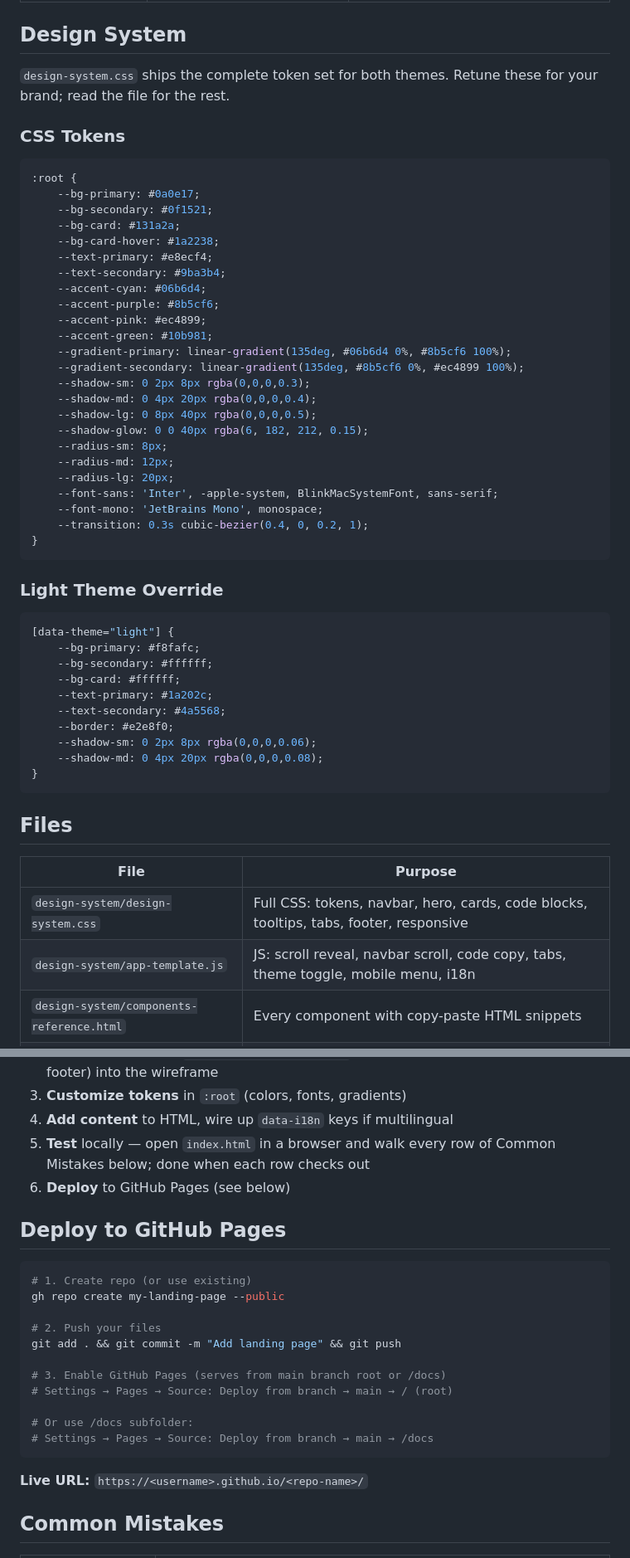
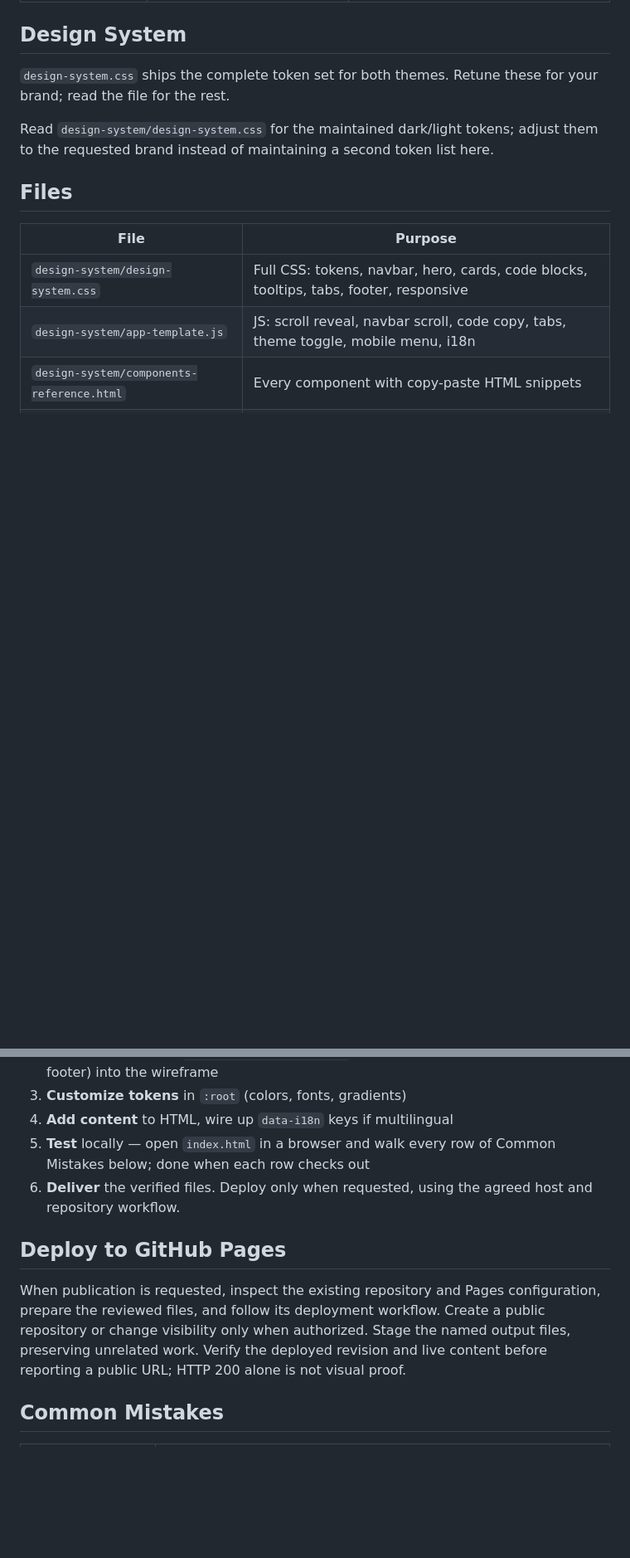
Before and after one commit to cskwork/landing-page-skill, a Markdown page: SKILL.md, 2 parts joined by grey strips. Shown at 83% size. GitHub-like rendering; blank space fills up the shorter version.

Commit message:
chore(skills): checkpoint Astra DRY/KISS improvement pass

````diff
--- a/SKILL.md
+++ b/SKILL.md
@@ -44,49 +44,7 @@ A complete design system + component library for building beautiful, interactive
 
 `design-system.css` ships the complete token set for both themes. Retune these for your brand; read the file for the rest.
 
-### CSS Tokens
-
-```css
-:root {
-    --bg-primary: #0a0e17;
-    --bg-secondary: #0f1521;
-    --bg-card: #131a2a;
-    --bg-card-hover: #1a2238;
-    --text-primary: #e8ecf4;
-    --text-secondary: #9ba3b4;
-    --accent-cyan: #06b6d4;
-    --accent-purple: #8b5cf6;
-    --accent-pink: #ec4899;
-    --accent-green: #10b981;
-    --gradient-primary: linear-gradient(135deg, #06b6d4 0%, #8b5cf6 100%);
-    --gradient-secondary: linear-gradient(135deg, #8b5cf6 0%, #ec4899 100%);
-    --shadow-sm: 0 2px 8px rgba(0,0,0,0.3);
-    --shadow-md: 0 4px 20px rgba(0,0,0,0.4);
-    --shadow-lg: 0 8px 40px rgba(0,0,0,0.5);
-    --shadow-glow: 0 0 40px rgba(6, 182, 212, 0.15);
-    --radius-sm: 8px;
-    --radius-md: 12px;
-    --radius-lg: 20px;
-    --font-sans: 'Inter', -apple-system, BlinkMacSystemFont, sans-serif;
-    --font-mono: 'JetBrains Mono', monospace;
-    --transition: 0.3s cubic-bezier(0.4, 0, 0.2, 1);
-}
-```
-
-### Light Theme Override
-
-```css
-[data-theme="light"] {
-    --bg-primary: #f8fafc;
-    --bg-secondary: #ffffff;
-    --bg-card: #ffffff;
-    --text-primary: #1a202c;
-    --text-secondary: #4a5568;
-    --border: #e2e8f0;
-    --shadow-sm: 0 2px 8px rgba(0,0,0,0.06);
-    --shadow-md: 0 4px 20px rgba(0,0,0,0.08);
-}
-```
+Read `design-system/design-system.css` for the maintained dark/light tokens; adjust them to the requested brand instead of maintaining a second token list here.
 
 ## Files
 
@@ -136,25 +94,11 @@ The touch and keyboard paths work by toggling `.tooltip-active` on the trigger.
 3. **Customize tokens** in `:root` (colors, fonts, gradients)
 4. **Add content** to HTML, wire up `data-i18n` keys if multilingual
 5. **Test** locally — open `index.html` in a browser and walk every row of Common Mistakes below; done when each row checks out
-6. **Deploy** to GitHub Pages (see below)
+6. **Deliver** the verified files. Deploy only when requested, using the agreed host and repository workflow.
 
 ## Deploy to GitHub Pages
 
-```bash
-# 1. Create repo (or use existing)
-gh repo create my-landing-page --public
-
-# 2. Push your files
-git add . && git commit -m "Add landing page" && git push
-
-# 3. Enable GitHub Pages (serves from main branch root or /docs)
-# Settings → Pages → Source: Deploy from branch → main → / (root)
-
-# Or use /docs subfolder:
-# Settings → Pages → Source: Deploy from branch → main → /docs
-```
-
-**Live URL:** `https://<username>.github.io/<repo-name>/`
+When publication is requested, inspect the existing repository and Pages configuration, prepare the reviewed files, and follow its deployment workflow. Create a public repository or change visibility only when authorized. Stage the named output files, preserving unrelated work. Verify the deployed revision and live content before reporting a public URL; HTTP 200 alone is not visual proof.
 
 ## Common Mistakes
 
````
Also changed, not shown: other parts of SKILL.md (+2 -2 lines).
